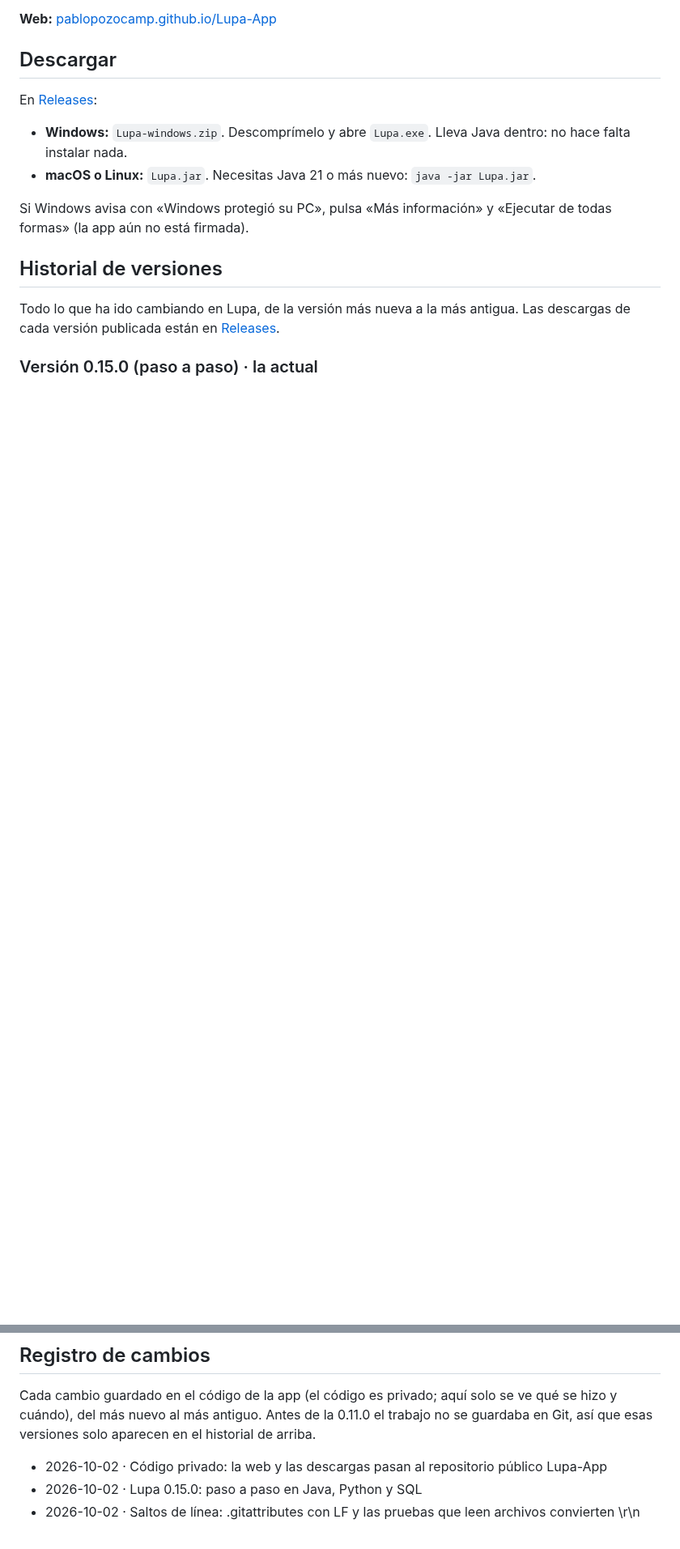
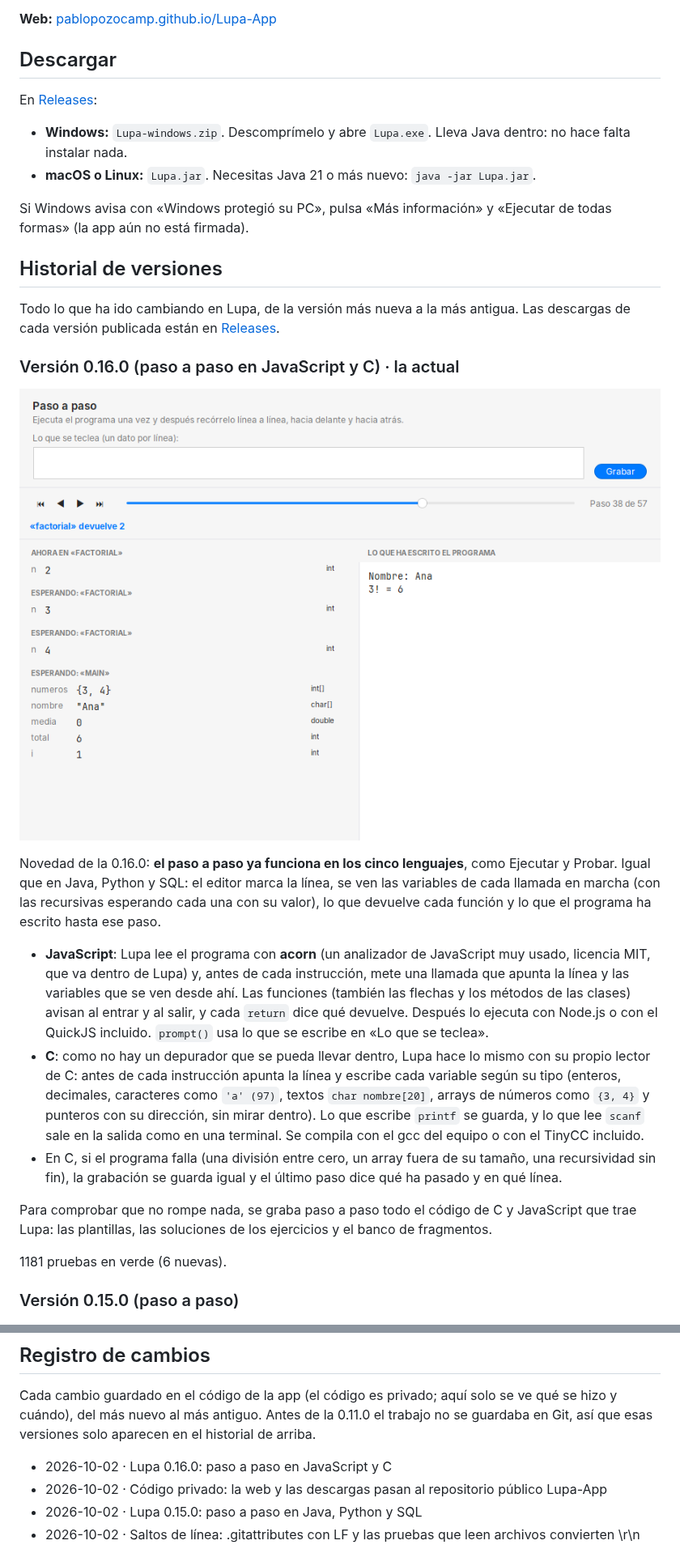
Before and after one commit to pablopozocamp/Lupa-App, a Markdown page: README.md, 2 parts joined by grey strips. Shown at 81% size. Drawn GitHub-style; pictures changed too: docs/captura-v0.16-paso-a-paso-c.png (added); blank space fills up the shorter version.

Commit message:
Lupa 0.16.0: paso a paso en los cinco lenguajes (web e historial)

```diff
--- a/README.md
+++ b/README.md
@@ -17,7 +17,21 @@ Si Windows avisa con «Windows protegió su PC», pulsa «Más información» y
 
 Todo lo que ha ido cambiando en Lupa, de la versión más nueva a la más antigua. Las descargas de cada versión publicada están en [Releases](https://github.com/pablopozocamp/Lupa-App/releases).
 
-### Versión 0.15.0 (paso a paso) · la actual
+### Versión 0.16.0 (paso a paso en JavaScript y C) · la actual
+
+![Paso a paso de un programa de C](docs/captura-v0.16-paso-a-paso-c.png)
+
+Novedad de la 0.16.0: **el paso a paso ya funciona en los cinco lenguajes**, como Ejecutar y Probar. Igual que en Java, Python y SQL: el editor marca la línea, se ven las variables de cada llamada en marcha (con las recursivas esperando cada una con su valor), lo que devuelve cada función y lo que el programa ha escrito hasta ese paso.
+
+- **JavaScript**: Lupa lee el programa con **acorn** (un analizador de JavaScript muy usado, licencia MIT, que va dentro de Lupa) y, antes de cada instrucción, mete una llamada que apunta la línea y las variables que se ven desde ahí. Las funciones (también las flechas y los métodos de las clases) avisan al entrar y al salir, y cada `return` dice qué devuelve. Después lo ejecuta con Node.js o con el QuickJS incluido. `prompt()` usa lo que se escribe en «Lo que se teclea».
+- **C**: como no hay un depurador que se pueda llevar dentro, Lupa hace lo mismo con su propio lector de C: antes de cada instrucción apunta la línea y escribe cada variable según su tipo (enteros, decimales, caracteres como `'a' (97)`, textos `char nombre[20]`, arrays de números como `{3, 4}` y punteros con su dirección, sin mirar dentro). Lo que escribe `printf` se guarda, y lo que lee `scanf` sale en la salida como en una terminal. Se compila con el gcc del equipo o con el TinyCC incluido.
+- En C, si el programa falla (una división entre cero, un array fuera de su tamaño, una recursividad sin fin), la grabación se guarda igual y el último paso dice qué ha pasado y en qué línea.
+
+Para comprobar que no rompe nada, se graba paso a paso todo el código de C y JavaScript que trae Lupa: las plantillas, las soluciones de los ejercicios y el banco de fragmentos.
+
+1181 pruebas en verde (6 nuevas).
+
+### Versión 0.15.0 (paso a paso)
 
 ![Paso a paso de un factorial recursivo](docs/captura-v0.15-paso-a-paso.png)
 
@@ -407,6 +421,7 @@ Hecho en versiones anteriores:
 
 Cada cambio guardado en el código de la app (el código es privado; aquí solo se ve qué se hizo y cuándo), del más nuevo al más antiguo. Antes de la 0.11.0 el trabajo no se guardaba en Git, así que esas versiones solo aparecen en el historial de arriba.
 
+- 2026-10-02 · Lupa 0.16.0: paso a paso en JavaScript y C
 - 2026-10-02 · Código privado: la web y las descargas pasan al repositorio público Lupa-App
 - 2026-10-02 · Lupa 0.15.0: paso a paso en Java, Python y SQL
 - 2026-10-02 · Saltos de línea: .gitattributes con LF y las pruebas que leen archivos convierten \r\n
```
Also changed, not shown: 3 other files.
